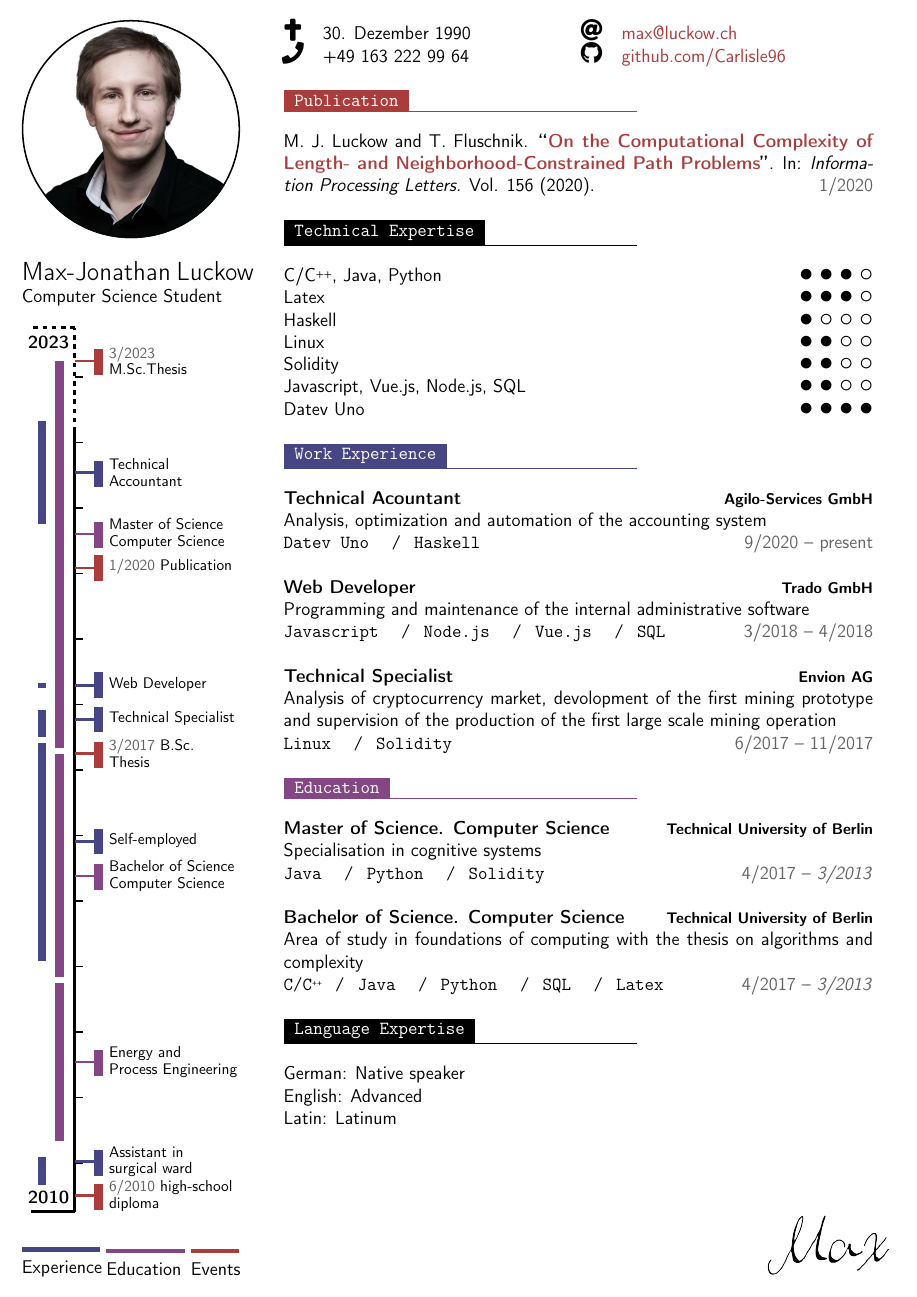
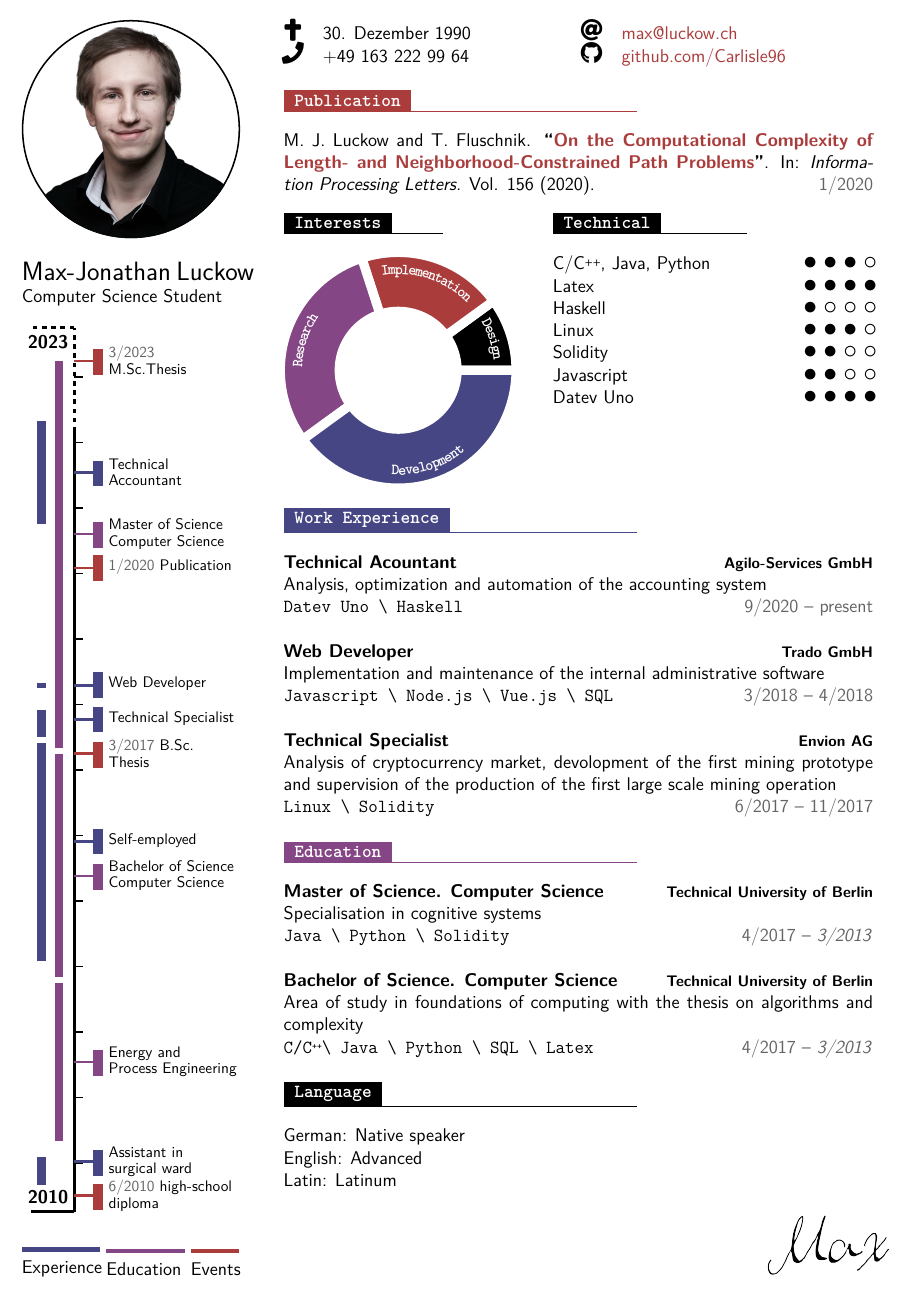
Before and after one commit to Carlisle96/thyVitae, a LaTeX document (thyv.tex, which reads thyv.cls): the whole page. Compiled offline with pdfLaTeX.

Commit message:
new piechart

```diff
--- a/thyv.cls
+++ b/thyv.cls
@@ -4,6 +4,7 @@
 \LoadClass[12pt]{article}
 
 \RequirePackage[T1]{fontenc}
+\RequirePackage{lmodern}
 \RequirePackage{tikz}
 \usetikzlibrary{shapes, backgrounds}
 
@@ -284,7 +285,7 @@
     %<left> increases the left margin; <before-sep> controls the vertical space before the title; <after-sep> controls the vertical space after the title.
     %\titlespacing{\section}{0pt}{0pt}{0pt}
 
-    \newcommand{\slashsep}{\hspace{3mm}/\hspace{3mm}}
+    \newcommand{\slashsep}{\textbackslash\hspace{2mm}}
 
     \newcommand{\thyntry}[5]{\textbf{#1}
         \hfill{\footnotesize \textbf{#2}}\\
@@ -297,75 +298,79 @@
     \newcommand{\thyntryLast}[5]{\textbf{#1}
         \hfill{\footnotesize \textbf{#2}}\\
         #4 \\ \texttt{#5}\hfill\textcolor{thyGrey}{#3}}
+%----------------------------------------------------------------------------------------
+%   Pie Chart
+%----------------------------------------------------------------------------------------
 
 
-%%% LISTS
 
-    % This macro alters a list by removing some of the space that follows the list
-    % (is used by lists below)
-    \newcommand*\fixendlist[1]{%
-        \expandafter\let\csname preFixEndListend#1\expandafter\endcsname\csname end#1\endcsname
-        \expandafter\def\csname end#1\endcsname{\csname preFixEndListend#1\endcsname\vspace{-0.6\baselineskip}}}
 
-    % These macros help ensure that items in outer-type lists do not get
-    % separated from the next line by a page break
-    % (they are used by lists below)
-    \let\originalItem\item
-    \newcommand*\fixouterlist[1]{%
-        \expandafter\let\csname preFixOuterList#1\expandafter\endcsname\csname #1\endcsname
-        \expandafter\def\csname #1\endcsname{\let\oldItem\item\def\item{\pagebreak[2]\oldItem}\csname preFixOuterList#1\endcsname}
-        \expandafter\let\csname preFixOuterListend#1\expandafter\endcsname\csname end#1\endcsname
-        \expandafter\def\csname end#1\endcsname{\let\item\oldItem\csname preFixOuterListend#1\endcsname}}
-    \newcommand*\fixinnerlist[1]{%
-        \expandafter\let\csname preFixInnerList#1\expandafter\endcsname\csname #1\endcsname
-        \expandafter\def\csname #1\endcsname{\let\oldItem\item\let\item\originalItem\csname preFixInnerList#1\endcsname}
-        \expandafter\let\csname preFixInnerListend#1\expandafter\endcsname\csname end#1\endcsname
-        \expandafter\def\csname end#1\endcsname{\csname preFixInnerListend#1\endcsname\let\item\oldItem}}
 
-    % An itemize-style list with lots of space between items
-    %
-    % Usage:
-    %   \begin{outerlist}
-    %       \item ...    % (or \item[] for no bullet)
-    %   \end{outerlist}
-    \newlist{outerlist}{itemize}{3}
-        \setlist[outerlist]{label=\enskip\textbullet,leftmargin=*}
-        \fixendlist{outerlist}
-        \fixouterlist{outerlist}
 
-    % An environment IDENTICAL to outerlist that has better pre-list spacing
-    % when used as the first thing in a \section
-    %
-    % Usage:
-    %   \begin{lonelist}
-    %       \item ...    % (or \item[] for no bullet)
-    %   \end{lonelist}
-    \newlist{lonelist}{itemize}{3}
-        \setlist[lonelist]{label=\enskip\textbullet,leftmargin=*,partopsep=0pt,topsep=0pt}
-        \fixendlist{lonelist}
-        \fixouterlist{lonelist}
 
-    % An itemize-style list with little space between items
-    %
-    % Usage:
-    %   \begin{innerlist}
-    %       \item ...    % (or \item[] for no bullet)
-    %   \end{innerlist}
-    \newlist{innerlist}{itemize}{3}
-        \setlist[innerlist]{label=\enskip\textbullet,leftmargin=*,parsep=0pt,itemsep=0pt,topsep=0pt,partopsep=0pt}
-        \fixinnerlist{innerlist}
 
-    % An environment IDENTICAL to innerlist that has better pre-list spacing
-    % when used as the first thing in a \section
-    %
-    % Usage:
-    %   \begin{loneinnerlist}
-    %       \item ...    % (or \item[] for no bullet)
-    %   \end{loneinnerlist}
-    \newlist{loneinnerlist}{itemize}{3}
-        \setlist[loneinnerlist]{label=\enskip\textbullet,leftmargin=*,parsep=0pt,itemsep=0pt,topsep=0pt,partopsep=0pt}
-        \fixendlist{loneinnerlist}
-        \fixinnerlist{loneinnerlist}
+
+
+
+
+
+    \newcounter{a}
+    \newcounter{b}
+    \newcounter{c}
+    % draw a slice for a chart
+    % param 1: Circle form - 90 = quarter, 180 = half, 360 = full
+    % param 2: scale default=1 (scales only chart, not label text)
+    % param 3: border color
+    % param 4: label text color
+    % param 5: label bg color
+    % param 6:
+    \newenvironment{piechart}[5] {
+
+        % draw a slice for a chart
+        % param 1: value x of 100
+        % param 2: label text
+        % param 3: fill color
+        % param 4:
+        % param 5:
+        % param 6:
+        \newcommand{\slice}[3] {
+
+            \setcounter{a}{\value{b}}
+            \addtocounter{b}{##1}
+
+            %set from angle point
+            \pgfmathparse{\thea/100*#1}
+            \let\pointa\pgfmathresult
+
+            %set toanglepoint
+            \pgfmathparse{\theb/100*#1}
+            \let\pointb\pgfmathresult
+
+            %set midangle
+            \pgfmathparse{0.5*\pointa+0.5*\pointb}
+            \let\midangle\pgfmathresult
+
+            % draw the slice
+            \filldraw[fill=##3,draw=#3, line width=5pt] (0,0) -- (\pointa:#2) arc (\pointa:\pointb:#2) -- cycle;
+
+            % draw label
+            \node[label=\midangle:\colorbox{#5}{\textcolor{#4}{##2}}] at (\midangle:#2) {};
+
+            \filldraw[fill=#3,draw=none] (0,0) circle (#2/2);
+        }
+
+        % execute commands
+        \setcounter{a}{0}
+        \setcounter{b}{0}
+
+        \begin{tikzpicture}
+        }{
+            \end{tikzpicture}
+        }
+
+
+
+
 
     \newcommand{\cvskill}[2]{%
     \textcolor{black}{\textbf{#1}}\hfill
--- a/thyv.tex
+++ b/thyv.tex
@@ -4,6 +4,7 @@
 \RequirePackage[T1]{fontenc}
 \usepackage{xcolor}
 \usepackage{tikz}
+\usetikzlibrary{decorations.text}
 \usepackage{graphicx}
 \usepackage{amsmath}
 \usepackage{marvosym}
@@ -11,11 +12,64 @@
 \usepackage{doi}
 \usepackage{url}
 \usepackage{hyperref}
+\usepackage{lmodern}
 
     \definecolor{thyFirst}{RGB}{132,70,132}
     \definecolor{thySecond}{RGB}{70,70,132}
     \definecolor{thyThird}{RGB}{170,60,60}
     \definecolor{thyGrey}{RGB}{100,100,100}
+
+    \def\innerCirc{1.5}
+    \def\outerCirc{3}
+
+    \newenvironment{thyChart} {
+    	\begin{tikzpicture}[x=0.9cm, y=0.9cm]
+    		\draw[draw=thyWhite, fill=thyBlack,thick, line width=6pt]
+    			(0:\innerCirc) -- (0:\outerCirc) arc (0:36:\outerCirc) -- (36:\innerCirc) arc (36:0:\innerCirc);
+    		\draw[draw=thyWhite, fill=thyThird,thick, line width=6pt]
+    			(36:\innerCirc) -- (36:\outerCirc) arc (36:108:\outerCirc) -- (108:\innerCirc) arc (108:36:\innerCirc);
+    		\draw[draw=thyWhite, fill=thyFirst,thick, line width=6pt]
+    			(108:\innerCirc) -- (108:\outerCirc) arc (108:216:\outerCirc) -- (216:\innerCirc) arc (216:108:\innerCirc);
+			\draw[draw=thyWhite, fill=thySecond,thick, line width=6pt]
+    			(216:\innerCirc) -- (216:\outerCirc) arc (216:360:\outerCirc) -- (360:\innerCirc) arc (360:216:\innerCirc);
+
+			\draw[decoration={
+				text format delimiters={[}{]},
+				text color=thyWhite,
+				text along path,
+				text={[\footnotesize\tt\bfseries]Design},
+				text align={center},
+				raise=-0.5cm,
+				reverse path},
+				decorate] (0:\outerCirc) arc (0:36:\outerCirc);
+			\draw[decoration={
+				text format delimiters={[}{]},
+				text color=thyWhite,
+				text along path,
+				text={[\footnotesize\tt\bfseries]Implementation},
+				text align={center},
+				raise=-0.5cm,
+				reverse path},
+				decorate] (36:\outerCirc) arc (36:108:\outerCirc);
+			\draw[decoration={
+				text format delimiters={[}{]},
+				text color=thyWhite,
+				text along path,
+				text={[\footnotesize\tt\bfseries]Research},
+				text align={center},
+				raise=-0.5cm,
+				reverse path},
+				decorate] (108:\outerCirc) arc (108:216:\outerCirc);
+			\draw[decoration={
+				text format delimiters={[}{]},
+				text color=thyWhite,
+				text along path,
+				text={[\footnotesize\tt\bfseries]Development},
+				text align={center},
+				raise=0.3cm},
+				decorate] (216:\outerCirc) arc (216:360:\outerCirc);
+    	\end{tikzpicture}
+    }
 
 \begin{document}
 	\begin{textblock}{5}(0.5, 0)
@@ -66,16 +120,25 @@
 		\thyVsection{Publication}{thyThird}
 			M. J. Luckow and T. Fluschnik. \textbf{``\href{https://doi.org/10.1016/j.ipl.2019.105913}{On the Computational Complexity of Length- and Neighborhood-Constrained Path Problems}''}. In: \textit{Information Processing Letters.} Vol. 156 (2020). \hfill \textcolor{thyGrey}{1/2020}
 
-		\thyVsection{Technical Expertise}{thyBlack}
-			C/\Cplusplus, Java, Python \hfill \ThreeOfFour \\
-			Latex \hfill \ThreeOfFour \\
-			Haskell \hfill \OneOfFour \\
-			Linux \hfill \TwoOfFour \\
-			Solidity \hfill \TwoOfFour \\
-			Javascript, Vue.js, Node.js, SQL \hfill \TwoOfFour \\
-			%\vfill\null
-			%\columnbreak
-			Datev Uno \hfill \FourOfFour
+		\begin{minipage}[t]{0.45\textwidth}
+			\vspace{-\baselineskip}
+			\thyVsection{Interests}{thyBlack}
+			\vspace*{-12pt}
+			\hspace{-12pt}\thyChart
+		\end{minipage}
+		\begin{minipage}[t]{0.55\textwidth}
+			\vspace{-\baselineskip}
+			\thyVsection{Technical}{thyBlack}
+				C/\Cplusplus, Java, Python \hfill \ThreeOfFour \\
+				Latex \hfill \FourOfFour \\
+				Haskell \hfill \OneOfFour \\
+				Linux \hfill \ThreeOfFour \\
+				Solidity \hfill \TwoOfFour \\
+				%Javascript, Vue.js, Node.js, SQL \hfill \TwoOfFour \\
+				Javascript \hfill \TwoOfFour \\
+				Datev Uno \hfill \FourOfFour
+		\end{minipage}
+		\vspace*{-20pt}
 
 		\thyVsection{Work Experience}{thySecond}
 			\thyntry{Technical Acountant}{Agilo-Services GmbH}{9/2020 -- present}
@@ -83,7 +146,7 @@
 			{Datev Uno \slashsep Haskell}
 
 			\thyntry{Web Developer}{Trado GmbH}{3/2018 -- 4/2018}
-			{Programming and maintenance of the internal administrative software}
+			{Implementation and maintenance of the internal administrative software}
 			{Javascript \slashsep Node.js \slashsep Vue.js \slashsep SQL}
 
 			\thyntryLast{Technical Specialist}{Envion AG}{6/2017 -- 11/2017}
@@ -106,15 +169,15 @@
 
 			%\thyntrySmall{High-school diploma}{Arndt Gynasium Dahlem}{8/2003 -- 6/2010}{}
 
-		\thyVsection{Language Expertise}{thyBlack}
+		\thyVsection{Language}{thyBlack}
 			German: Native speaker \\
 			English: Advanced \\
 			Latin: Latinum
-
 
 
 		\begin{textblock}{5}(17.5, 27.7)
 			\includegraphics[width=3cm]{signature2.png}
 		\end{textblock}
 	\end{mdframed}
+
 \end{document}
```
Also changed, not shown: Output/thyv.pdf, 10 other files.
